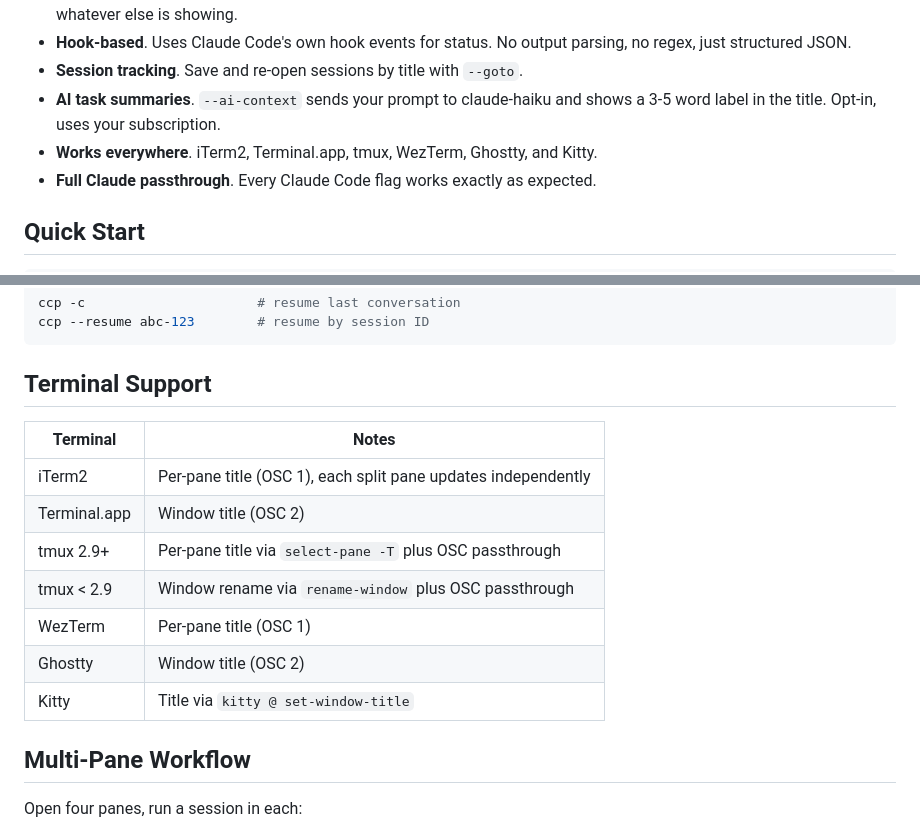
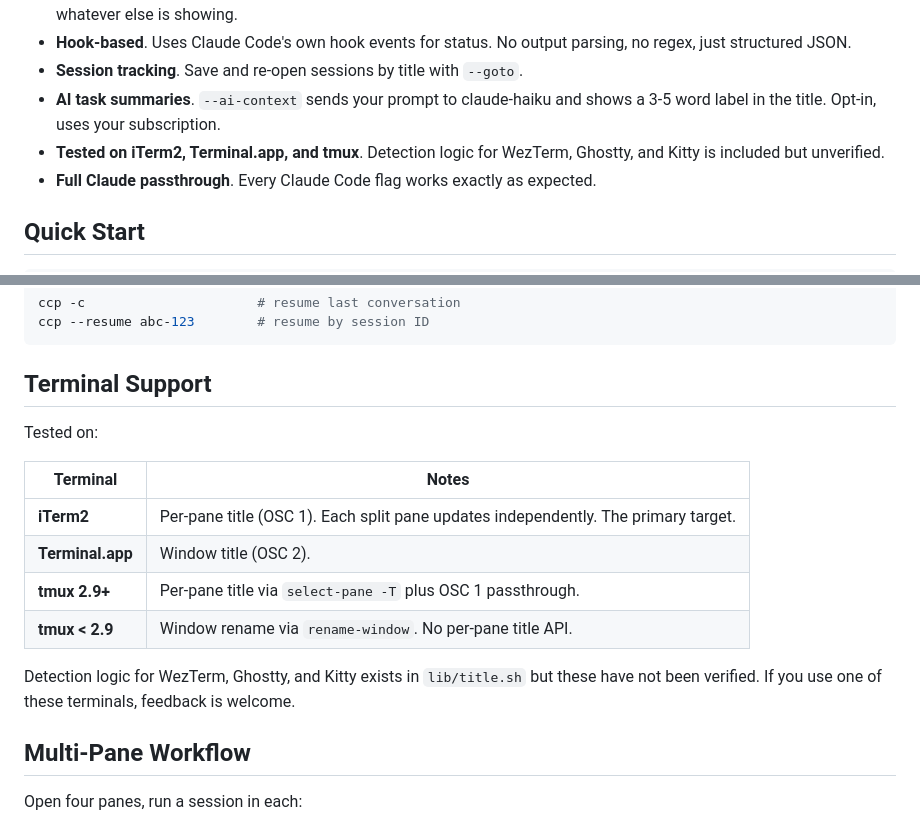
Before and after one commit to brianruggieri/claude-pane-pulse, a Markdown page: README.md, 2 parts joined by grey strips. Drawn GitHub-style.

Commit message:
docs: be honest about verified vs unverified terminal support
Only claim iTerm2, Terminal.app, and tmux as tested. Note WezTerm,
Ghostty, and Kitty have detection logic but are unverified.

```diff
--- a/README.md
+++ b/README.md
@@ -25,7 +25,7 @@ my-app (main) | Fix auth bug | ☕ Recharging
 - **Hook-based**. Uses Claude Code's own hook events for status. No output parsing, no regex, just structured JSON.
 - **Session tracking**. Save and re-open sessions by title with `--goto`.
 - **AI task summaries**. `--ai-context` sends your prompt to claude-haiku and shows a 3-5 word label in the title. Opt-in, uses your subscription.
-- **Works everywhere**. iTerm2, Terminal.app, tmux, WezTerm, Ghostty, and Kitty.
+- **Tested on iTerm2, Terminal.app, and tmux**. Detection logic for WezTerm, Ghostty, and Kitty is included but unverified.
 - **Full Claude passthrough**. Every Claude Code flag works exactly as expected.
 
 ## Quick Start
@@ -271,15 +271,16 @@ ccp --resume abc-123        # resume by session ID
 
 ## Terminal Support
 
+Tested on:
+
 | Terminal | Notes |
 |----------|-------|
-| iTerm2 | Per-pane title (OSC 1), each split pane updates independently |
-| Terminal.app | Window title (OSC 2) |
-| tmux 2.9+ | Per-pane title via `select-pane -T` plus OSC passthrough |
-| tmux < 2.9 | Window rename via `rename-window` plus OSC passthrough |
-| WezTerm | Per-pane title (OSC 1) |
-| Ghostty | Window title (OSC 2) |
-| Kitty | Title via `kitty @ set-window-title` |
+| **iTerm2** | Per-pane title (OSC 1). Each split pane updates independently. The primary target. |
+| **Terminal.app** | Window title (OSC 2). |
+| **tmux 2.9+** | Per-pane title via `select-pane -T` plus OSC 1 passthrough. |
+| **tmux < 2.9** | Window rename via `rename-window`. No per-pane title API. |
+
+Detection logic for WezTerm, Ghostty, and Kitty exists in `lib/title.sh` but these have not been verified. If you use one of these terminals, feedback is welcome.
 
 ## Multi-Pane Workflow
 
```
Also changed, not shown: docs/dynamic-titles.md (+12 -12 lines).
